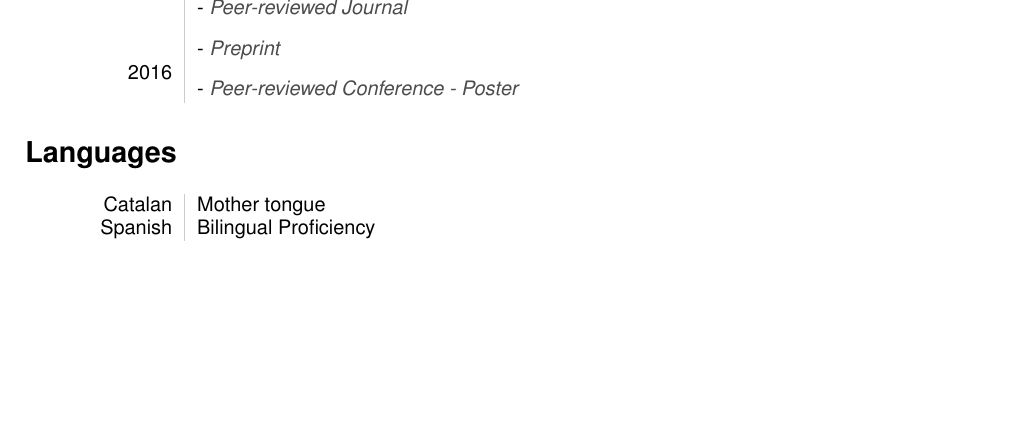
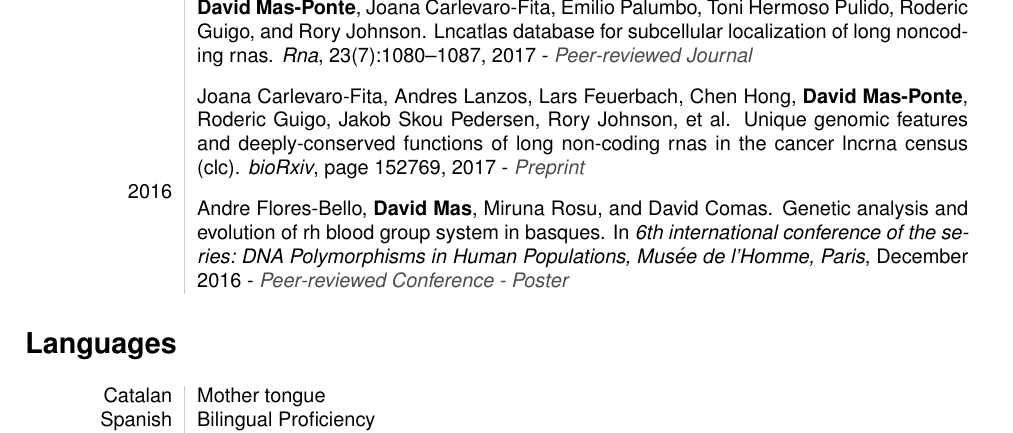
Before and after one commit to davidmasp/cv, a LaTeX CV (cv.tex, which reads dmas.bib): part of page 2 of 2, cut at the place of the change, the shorter picture padded with empty space. Compiled offline with pdfLaTeX.

Commit message:
adding new unified bib file

```diff
--- /dev/null
+++ b/dmas.bib
@@ -0,0 +1,26 @@
+%% This BibTeX bibliography file was created using BibDesk.
+%% http://bibdesk.sourceforge.net/
+
+%% Created for David Mas at 2017-02-05 22:40:11 +0100
+
+
+%% Saved with string encoding Unicode (UTF-8)
+
+
+
+@conference{flores-bello2016,
+	Author = {Andre Flores-Bello and \textbf{David Mas} and Miruna Rosu and David Comas},
+	Booktitle = {6th international conference of the series: DNA Polymorphisms in Human Populations, Mus{\'e}e de l'Homme, Paris},
+	Date-Added = {2017-02-05 20:16:14 +0000},
+	Date-Modified = {2017-02-05 21:34:55 +0000},
+	Month = {December},
+	Title = {Genetic analysis and evolution of Rh blood group system in basques},
+	Year = {2016}}
+
+@article{mas2017lncatlas,
+  title={LncATLAS database for subcellular localization of long noncoding RNAs},
+  author={\textbf{Mas-Ponte}, \textbf{David} and Carlevaro-Fita, Joana and Palumbo, Emilio and Pulido, Toni Hermoso and Guigo, Roderic and Johnson, Rory},
+  journal={Rna},
+  volume={23},
+  number={7},
+  pages={1080--1087},
@@ -0,0 +33,2 @@
+	        title = {LncATLAS database for subcellular localisation of long noncoding RNAs},
+	        year = {2017},
@@ -0,0 +40,12 @@
+	        journal = {bioRxiv}
+	}
+
+
+	@article{carlevaro2017unique,
+	  title={Unique genomic features and deeply-conserved functions of long non-coding RNAs in the Cancer LncRNA Census (CLC)},
+	  author={Carlevaro-Fita, Joana and Lanzos, Andres and Feuerbach, Lars and Hong, Chen and \textbf{Mas-Ponte}, \textbf{David} and Guigo, Roderic and Pedersen, Jakob Skou and Johnson, Rory and others},
+	  journal={bioRxiv},
+	  pages={152769},
+	  year={2017},
+	  publisher={Cold Spring Harbor Labs Journals}
+	}
```
Also changed, not shown: cv.tex (+1 -1 lines), cv.pdf, dmas.bib (11 more changed lines).
